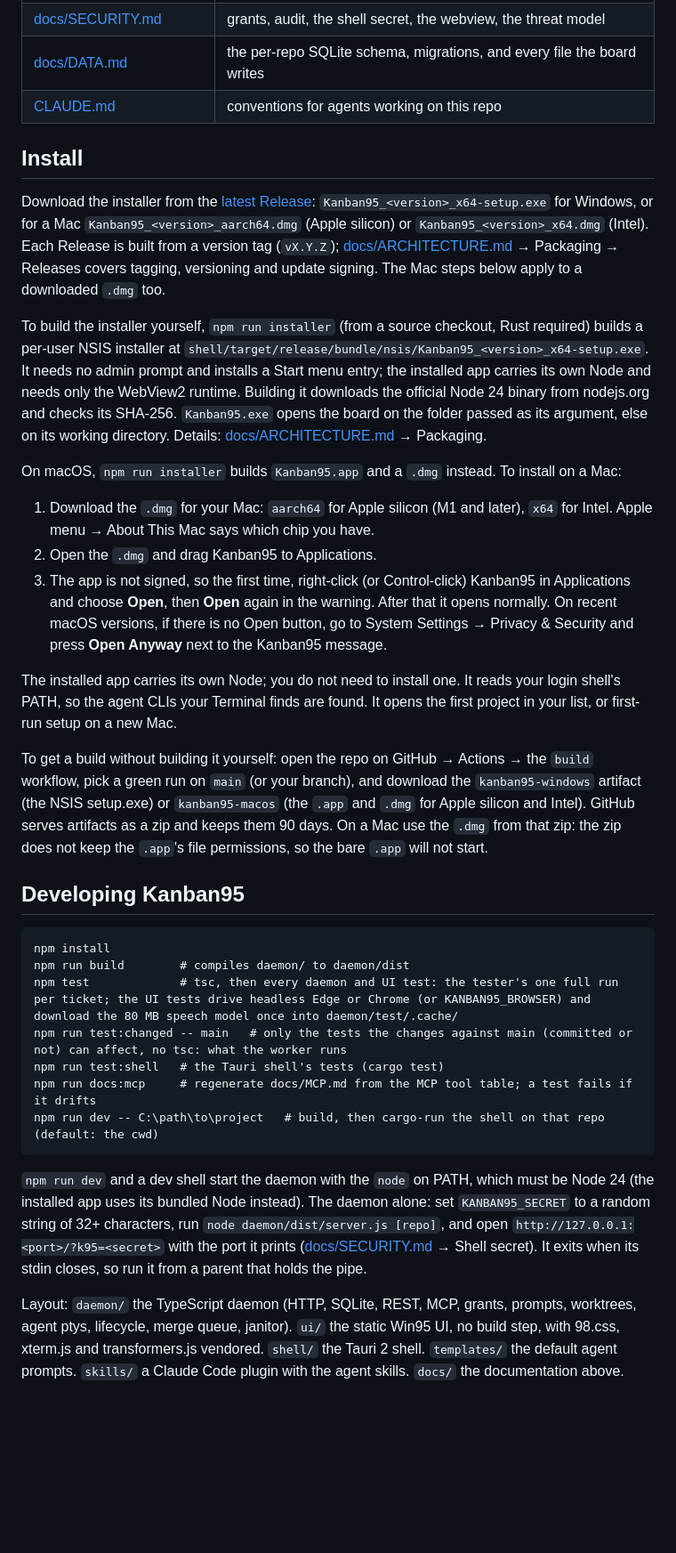
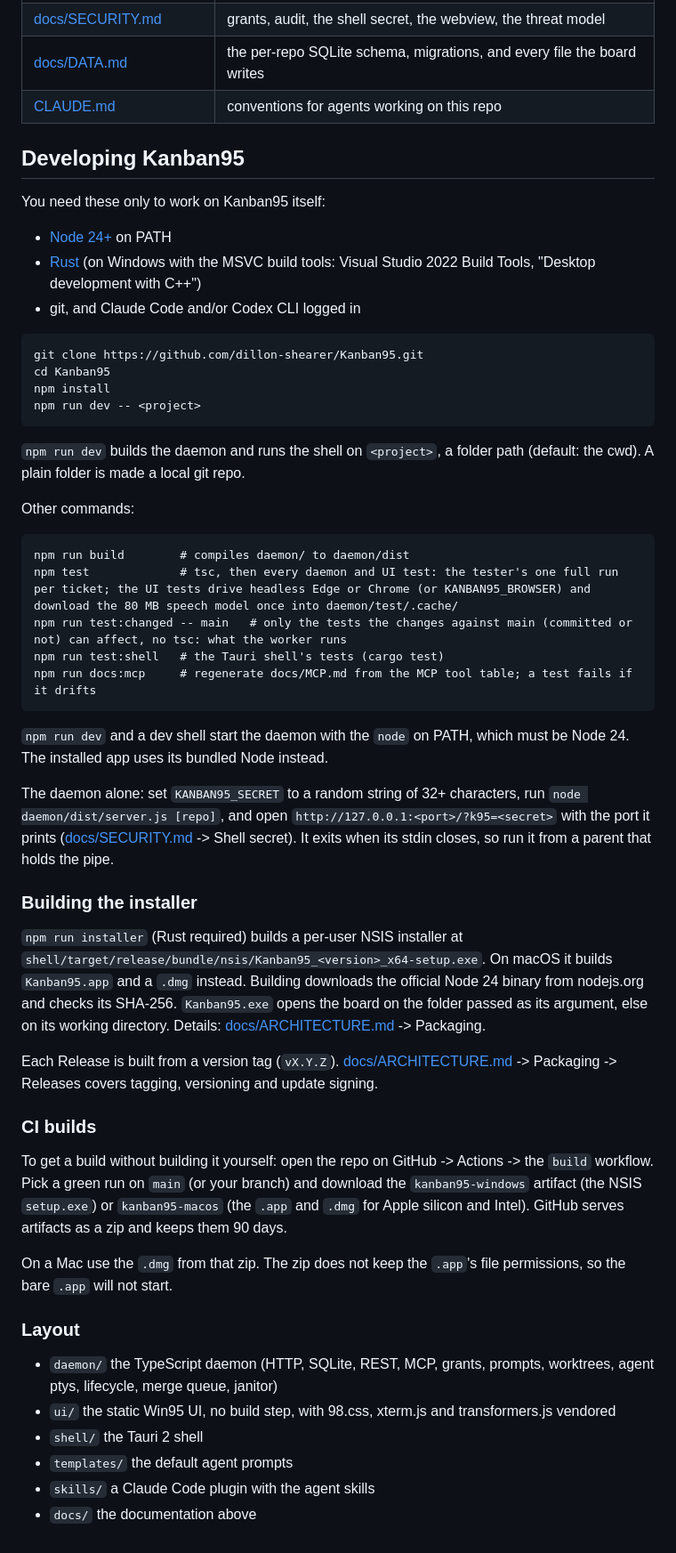
Before and after one commit to dillon-shearer/Kanban95, a Markdown page: README.md, the part around one of its changes. Shown at 89% size. Drawn GitHub-style; blank space fills up the shorter version.

Commit message:
Rewrite the README so download and install come first and developer setup moves to the end

````diff
--- a/README.md
+++ b/README.md
@@ -51,34 +73,54 @@ npm run dev -- <project>
 | [docs/DATA.md](docs/DATA.md) | the per-repo SQLite schema, migrations, and every file the board writes |
 | [CLAUDE.md](CLAUDE.md) | conventions for agents working on this repo |
 
-## Install
-
-Download the installer from the [latest Release](https://github.com/dillon-shearer/Kanban95/releases/latest): `Kanban95_<version>_x64-setup.exe` for Windows, or for a Mac `Kanban95_<version>_aarch64.dmg` (Apple silicon) or `Kanban95_<version>_x64.dmg` (Intel). Each Release is built from a version tag (`vX.Y.Z`); [docs/ARCHITECTURE.md](docs/ARCHITECTURE.md) → Packaging → Releases covers tagging, versioning and update signing. The Mac steps below apply to a downloaded `.dmg` too.
-
-To build the installer yourself, `npm run installer` (from a source checkout, Rust required) builds a per-user NSIS installer at `shell/target/release/bundle/nsis/Kanban95_<version>_x64-setup.exe`. It needs no admin prompt and installs a Start menu entry; the installed app carries its own Node and needs only the WebView2 runtime. Building it downloads the official Node 24 binary from nodejs.org and checks its SHA-256. `Kanban95.exe` opens the board on the folder passed as its argument, else on its working directory. Details: [docs/ARCHITECTURE.md](docs/ARCHITECTURE.md) → Packaging.
-
-On macOS, `npm run installer` builds `Kanban95.app` and a `.dmg` instead. To install on a Mac:
-
-1. Download the `.dmg` for your Mac: `aarch64` for Apple silicon (M1 and later), `x64` for Intel. Apple menu → About This Mac says which chip you have.
-2. Open the `.dmg` and drag Kanban95 to Applications.
-3. The app is not signed, so the first time, right-click (or Control-click) Kanban95 in Applications and choose **Open**, then **Open** again in the warning. After that it opens normally. On recent macOS versions, if there is no Open button, go to System Settings → Privacy & Security and press **Open Anyway** next to the Kanban95 message.
-
-The installed app carries its own Node; you do not need to install one. It reads your login shell's PATH, so the agent CLIs your Terminal finds are found. It opens the first project in your list, or first-run setup on a new Mac.
-
-To get a build without building it yourself: open the repo on GitHub → Actions → the `build` workflow, pick a green run on `main` (or your branch), and download the `kanban95-windows` artifact (the NSIS setup.exe) or `kanban95-macos` (the `.app` and `.dmg` for Apple silicon and Intel). GitHub serves artifacts as a zip and keeps them 90 days. On a Mac use the `.dmg` from that zip: the zip does not keep the `.app`'s file permissions, so the bare `.app` will not start.
-
 ## Developing Kanban95
 
+You need these only to work on Kanban95 itself:
+
+- [Node 24+](https://nodejs.org/) on PATH
+- [Rust](https://rustup.rs/) (on Windows with the MSVC build tools: Visual Studio 2022 Build Tools, "Desktop development with C++")
+- git, and Claude Code and/or Codex CLI logged in
+
 ```
+git clone https://github.com/dillon-shearer/Kanban95.git
+cd Kanban95
 npm install
+npm run dev -- <project>
+```
+
+`npm run dev` builds the daemon and runs the shell on `<project>`, a folder path (default: the cwd). A plain folder is made a local git repo.
+
+Other commands:
+
+```
 npm run build        # compiles daemon/ to daemon/dist
 npm test             # tsc, then every daemon and UI test: the tester's one full run per ticket; the UI tests drive headless Edge or Chrome (or KANBAN95_BROWSER) and download the 80 MB speech model once into daemon/test/.cache/
 npm run test:changed -- main   # only the tests the changes against main (committed or not) can affect, no tsc: what the worker runs
 npm run test:shell   # the Tauri shell's tests (cargo test)
 npm run docs:mcp     # regenerate docs/MCP.md from the MCP tool table; a test fails if it drifts
-npm run dev -- C:\path\to\project   # build, then cargo-run the shell on that repo (default: the cwd)
 ```
 
-`npm run dev` and a dev shell start the daemon with the `node` on PATH, which must be Node 24 (the installed app uses its bundled Node instead). The daemon alone: set `KANBAN95_SECRET` to a random string of 32+ characters, run `node daemon/dist/server.js [repo]`, and open `http://127.0.0.1:<port>/?k95=<secret>` with the port it prints ([docs/SECURITY.md](docs/SECURITY.md) → Shell secret). It exits when its stdin closes, so run it from a parent that holds the pipe.
+`npm run dev` and a dev shell start the daemon with the `node` on PATH, which must be Node 24. The installed app uses its bundled Node instead.
 
-Layout: `daemon/` the TypeScript daemon (HTTP, SQLite, REST, MCP, grants, prompts, worktrees, agent ptys, lifecycle, merge queue, janitor). `ui/` the static Win95 UI, no build step, with 98.css, xterm.js and transformers.js vendored. `shell/` the Tauri 2 shell. `templates/` the default agent prompts. `skills/` a Claude Code plugin with the agent skills. `docs/` the documentation above.
+The daemon alone: set `KANBAN95_SECRET` to a random string of 32+ characters, run `node daemon/dist/server.js [repo]`, and open `http://127.0.0.1:<port>/?k95=<secret>` with the port it prints ([docs/SECURITY.md](docs/SECURITY.md) -> Shell secret). It exits when its stdin closes, so run it from a parent that holds the pipe.
+
+### Building the installer
+
+`npm run installer` (Rust required) builds a per-user NSIS installer at `shell/target/release/bundle/nsis/Kanban95_<version>_x64-setup.exe`. On macOS it builds `Kanban95.app` and a `.dmg` instead. Building downloads the official Node 24 binary from nodejs.org and checks its SHA-256. `Kanban95.exe` opens the board on the folder passed as its argument, else on its working directory. Details: [docs/ARCHITECTURE.md](docs/ARCHITECTURE.md) -> Packaging.
+
+Each Release is built from a version tag (`vX.Y.Z`). [docs/ARCHITECTURE.md](docs/ARCHITECTURE.md) -> Packaging -> Releases covers tagging, versioning and update signing.
+
+### CI builds
+
+To get a build without building it yourself: open the repo on GitHub -> Actions -> the `build` workflow. Pick a green run on `main` (or your branch) and download the `kanban95-windows` artifact (the NSIS `setup.exe`) or `kanban95-macos` (the `.app` and `.dmg` for Apple silicon and Intel). GitHub serves artifacts as a zip and keeps them 90 days.
+
+On a Mac use the `.dmg` from that zip. The zip does not keep the `.app`'s file permissions, so the bare `.app` will not start.
+
+### Layout
+
+- `daemon/` the TypeScript daemon (HTTP, SQLite, REST, MCP, grants, prompts, worktrees, agent ptys, lifecycle, merge queue, janitor)
+- `ui/` the static Win95 UI, no build step, with 98.css, xterm.js and transformers.js vendored
+- `shell/` the Tauri 2 shell
+- `templates/` the default agent prompts
+- `skills/` a Claude Code plugin with the agent skills
+- `docs/` the documentation above
````
Also changed, not shown: other parts of README.md (+46 -24 lines).
